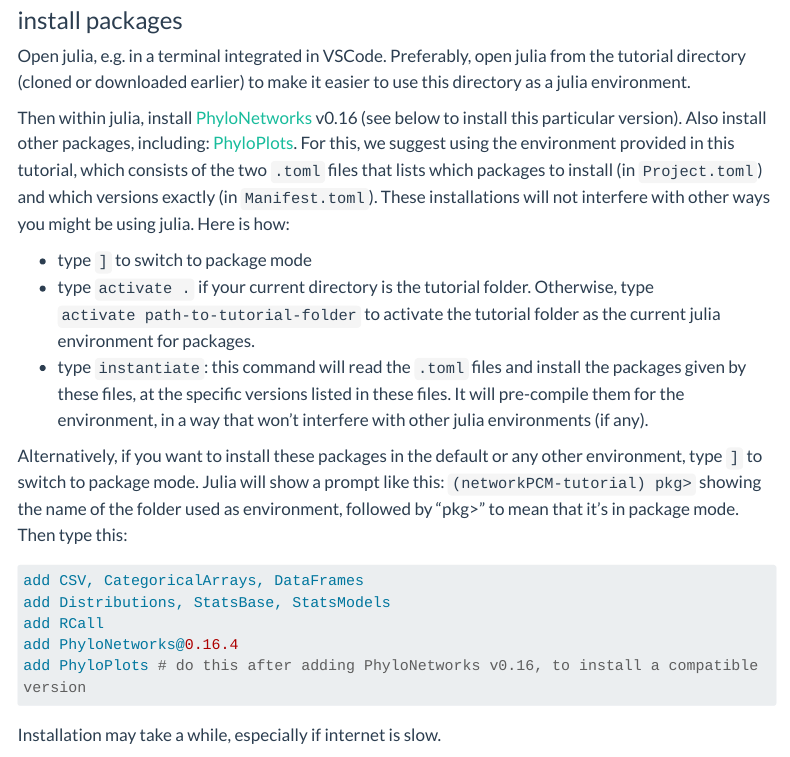
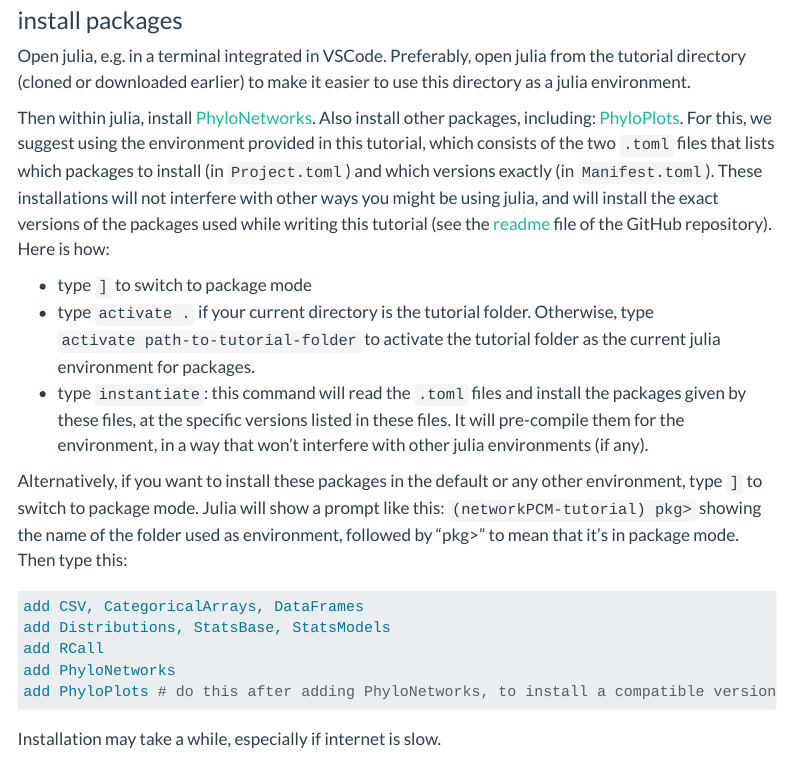
Before and after one commit to JuliaPhylo/networkPCM-tutorial, a Quarto document (topic1-installation.qmd): the page in a window 1100 px wide, from 1040 px down. Rendered offline with R 4.5, knitr and Pandoc in place of Quarto, with nearby package versions; menus at the side of the page are left out; long lines of code are wrapped.

Commit message:
Consistent version of PhyloNetworks

````diff
--- a/topic1-installation.qmd
+++ b/topic1-installation.qmd
@@ -63,14 +63,16 @@
 to make it easier to use this directory as a julia environment.
 
 Then within julia, install
-[PhyloNetworks](https://juliaphylo.github.io/PhyloNetworks.jl/v0.16/man/installation/)
-v0.16 (see below to install this particular version).
+[PhyloNetworks](https://juliaphylo.github.io/PhyloNetworks.jl/stable/man/installation/).
 Also install other packages, including:
 [PhyloPlots](https://juliaphylo.github.io/PhyloPlots.jl/stable/man/installation/#Installation).
 For this, we suggest using the environment provided in this tutorial,
 which consists of the two `.toml` files that lists which packages to install
 (in `Project.toml`) and which versions exactly (in `Manifest.toml`).
-These installations will not interfere with other ways you might be using julia.
+These installations will not interfere with other ways you might be using julia,
+and will install the exact versions of the packages used while writing this tutorial
+(see the [readme](https://github.com/JuliaPhylo/networkPCM-tutorial?tab=readme-ov-file) file
+of the GitHub repository).
 Here is how:
 
 - type `]` to switch to package mode
@@ -91,8 +93,8 @@
 add CSV, CategoricalArrays, DataFrames
 add Distributions, StatsBase, StatsModels
 add RCall
-add PhyloNetworks@0.16.4
-add PhyloPlots # do this after adding PhyloNetworks v0.16, to install a compatible version
+add PhyloNetworks
+add PhyloPlots # do this after adding PhyloNetworks, to install a compatible version
 ```
 Installation may take a while, especially if internet is slow.
 
````
Also changed, not shown: topic3-averagedistances.qmd (+2 -0 lines), topic5-phyloANOVA.qmd (+4 -4 lines).
